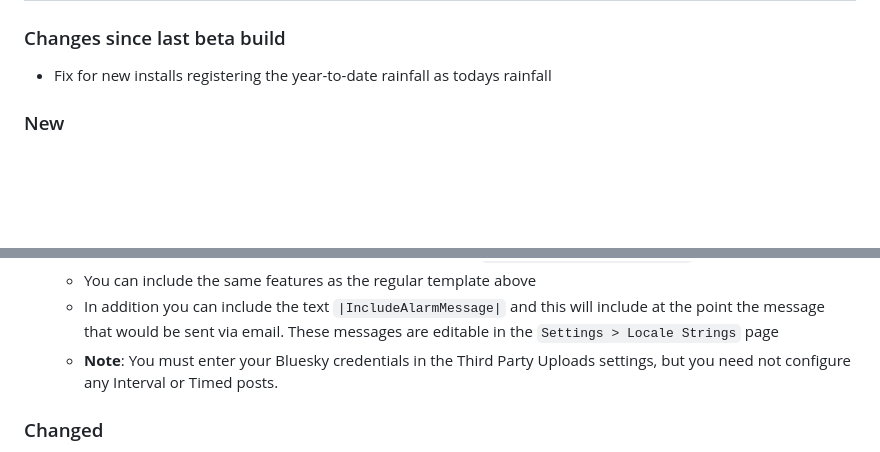
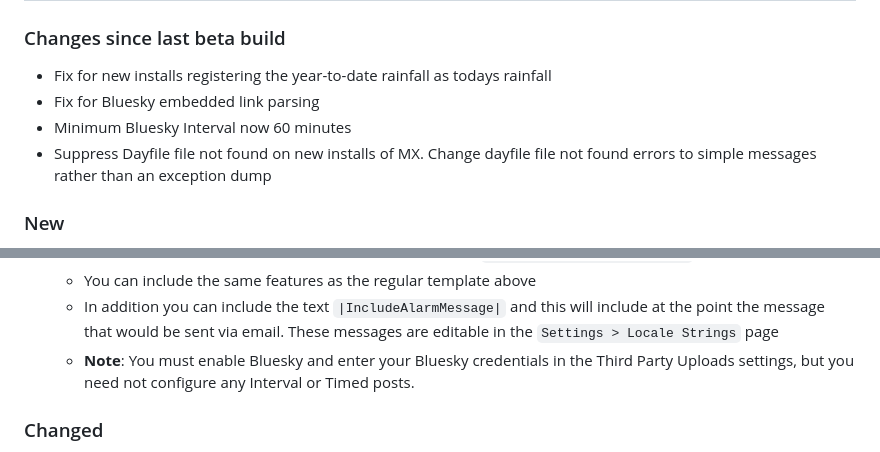
Before and after one commit to cumulusmx/CumulusMX, a Markdown page: CHANGELOG.md, 2 parts joined by grey strips. GitHub-like rendering; blank space fills up the shorter version.

```diff
--- a/CHANGELOG.md
+++ b/CHANGELOG.md
@@ -15,6 +15,9 @@ Alternatively view it [online on GitHub](https://github.com/cumulusmx/CumulusMX/
 ### Changes since last beta build
 
 - Fix for new installs registering the year-to-date rainfall as todays rainfall
+- Fix for Bluesky embedded link parsing
+- Minimum Bluesky Interval now 60 minutes
+- Suppress Dayfile file not found on new installs of MX. Change dayfile file not found errors to simple messages rather than an exception dump
 
 ### New
 
@@ -60,7 +63,7 @@ Alternatively view it [online on GitHub](https://github.com/cumulusmx/CumulusMX/
 	- You can include the same features as the regular template above
 	- In addition you can include the text `|IncludeAlarmMessage|` and this will include at the point the message that would be sent via email. These messages are editable
 		in the `Settings > Locale Strings` page
-	- **Note**: You must enter your Bluesky credentials in the Third Party Uploads settings, but you need not configure any Interval or Timed posts.
+	- **Note**: You must enable Bluesky and enter your Bluesky credentials in the Third Party Uploads settings, but you need not configure any Interval or Timed posts.
 
 
 ### Changed
```
